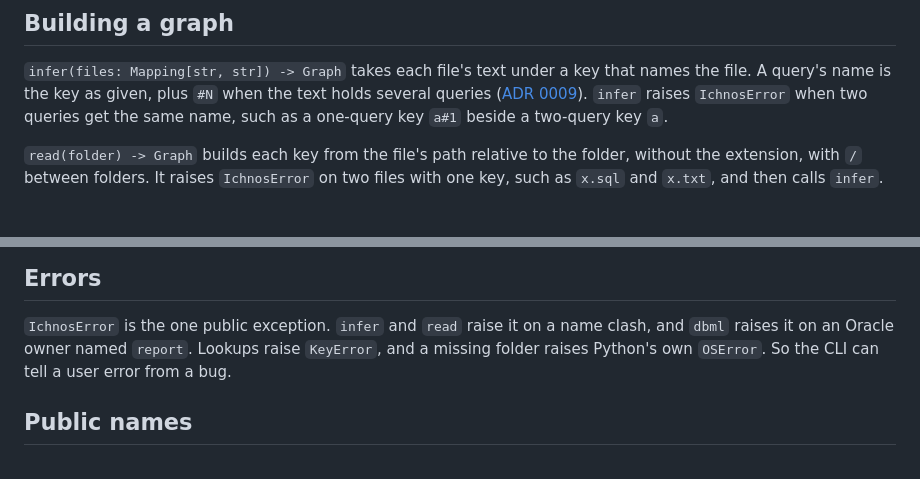
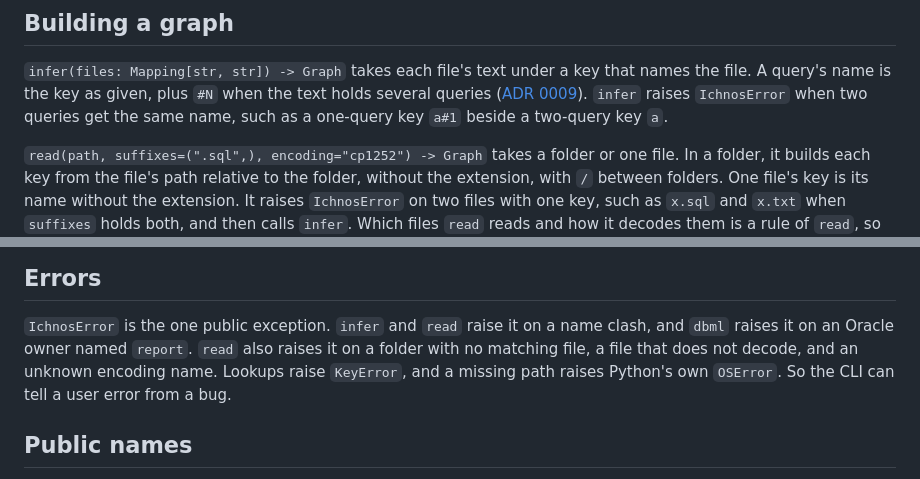
Before and after one commit to ozanozbeker/ichnos, a Markdown page: docs/adr/0013-public-api-is-a-graph-walks-that-return-slices-and-writer-functions.md, 2 parts joined by grey strips. Drawn GitHub-style; blank space fills up the shorter version.

```diff
--- a/docs/adr/0013-public-api-is-a-graph-walks-that-return-slices-and-writer-functions.md
+++ b/docs/adr/0013-public-api-is-a-graph-walks-that-return-slices-and-writer-functions.md
@@ -11,6 +11,8 @@ Every module stays private, and `ichnos/__init__.py` re-exports the names below
 A query's name is the key as given, plus `#N` when the text holds several queries ([ADR 0009](0009-reports-take-their-file-name-and-output-columns-take-oracles-name.md)).
 `infer` raises `IchnosError` when two queries get the same name, such as a one-query key `a#1` beside a two-query key `a`.
 
-`read(folder) -> Graph` builds each key from the file's path relative to the folder, without the extension, with `/` between folders.
-It raises `IchnosError` on two files with one key, such as `x.sql` and `x.txt`, and then calls `infer`.
+`read(path, suffixes=(".sql",), encoding="cp1252") -> Graph` takes a folder or one file.
+In a folder, it builds each key from the file's path relative to the folder, without the extension, with `/` between folders.
+One file's key is its name without the extension.
+It raises `IchnosError` on two files with one key, such as `x.sql` and `x.txt` when `suffixes` holds both, and then calls `infer`.
 Which files `read` reads and how it decodes them is a rule of `read`, so the CLI and a library caller read the same files.
@@ -100,7 +102,8 @@ Keyword search exists only as `summary(keyword=...)`.
 
 `IchnosError` is the one public exception.
 `infer` and `read` raise it on a name clash, and `dbml` raises it on an Oracle owner named `report`.
-Lookups raise `KeyError`, and a missing folder raises Python's own `OSError`.
+`read` also raises it on a folder with no matching file, a file that does not decode, and an unknown encoding name.
+Lookups raise `KeyError`, and a missing path raises Python's own `OSError`.
 So the CLI can tell a user error from a bug.
 
 ## Public names
```
Also changed, not shown: other parts of docs/adr/0013-public-api-is-a-graph-walks-that-return-slices-and-writer-functions.md (+1 -1 lines), GLOSSARY.md (+8 -0 lines), docs/adr/0014-cli-mirrors-the-api-and-decodes-each-file-on-its-own.md (added, +231 -0 lines).
